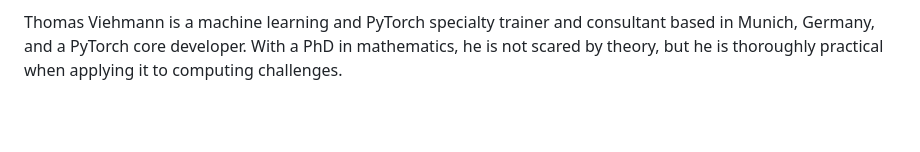
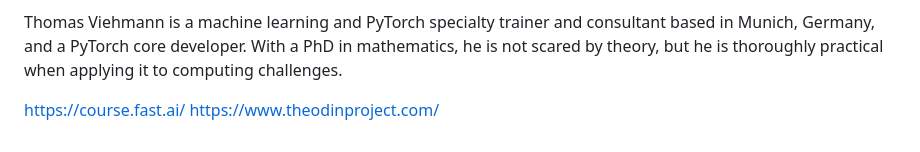
Before and after one commit to YaolinGe/AI, a Markdown page: references/README.md, the part around the change. Drawn GitHub-style; blank space fills up the shorter version.

```diff
--- a/references/README.md
+++ b/references/README.md
@@ -49,3 +49,6 @@ cofounded a US-based startup focused on infrastructure for data-defined software
 Thomas Viehmann is a machine learning and PyTorch specialty trainer and consultant based in Munich, Germany, and a PyTorch core developer. With a PhD in
 mathematics, he is not scared by theory, but he is thoroughly practical when applying
 it to computing challenges.
+
+https://course.fast.ai/
+https://www.theodinproject.com/
```
